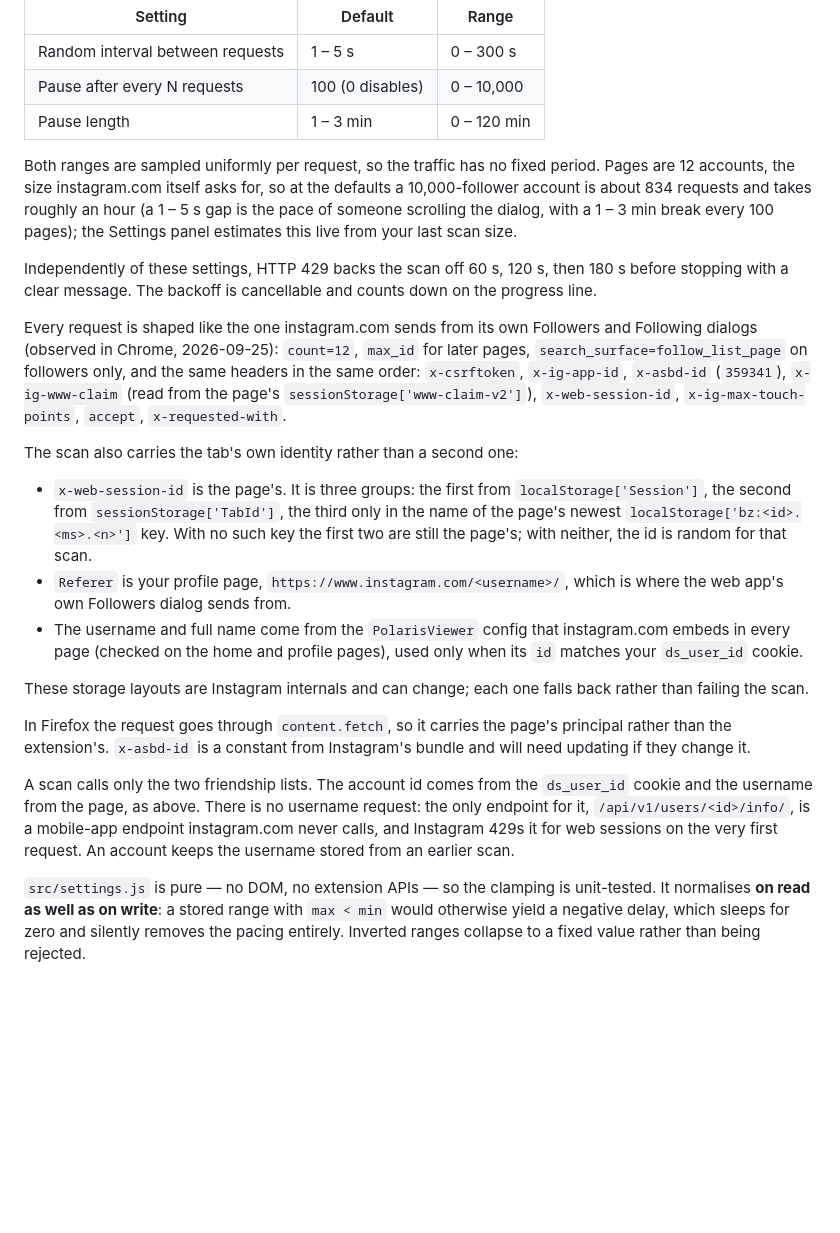
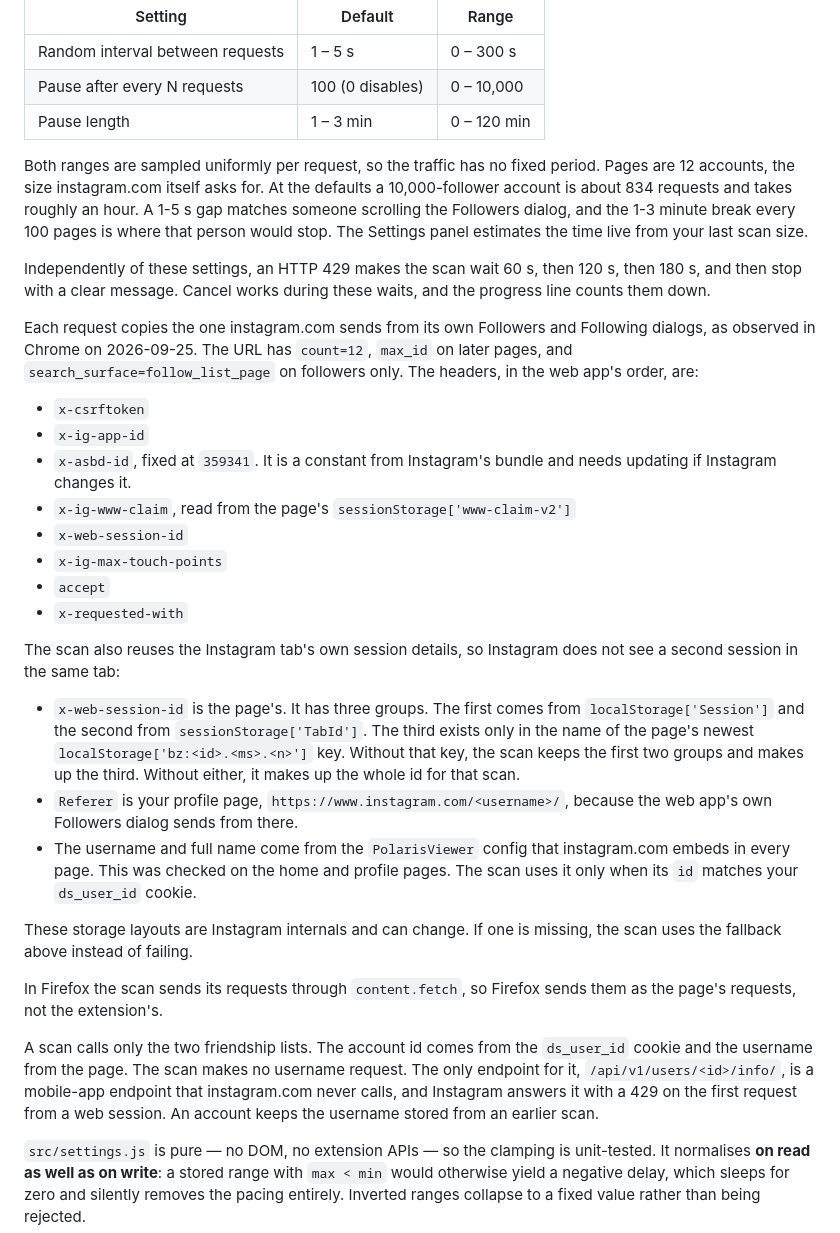
Before and after one commit to therezor/insta-followers-track, a Markdown page: TECHNICAL.md, the part around the change. Rendered like a GitHub page; blank space fills up the shorter version.

Commit message:
Plainer wording for the 1.1.0 changelog and request docs

```diff
--- a/TECHNICAL.md
+++ b/TECHNICAL.md
@@ -278,50 +278,59 @@ counter, because Instagram rate limits the session, not the list.
 | Pause length | 1 – 3 min | 0 – 120 min |
 
 Both ranges are sampled uniformly per request, so the traffic has no fixed
-period. Pages are 12 accounts, the size instagram.com itself asks for, so
-at the defaults a 10,000-follower account is about 834 requests and takes
-roughly an hour (a 1 – 5 s gap is the pace of someone scrolling the dialog,
-with a 1 – 3 min break every 100 pages); the Settings panel estimates this live from your last scan
-size.
+period. Pages are 12 accounts, the size instagram.com itself asks for. At
+the defaults a 10,000-follower account is about 834 requests and takes
+roughly an hour. A 1-5 s gap matches someone scrolling the Followers dialog,
+and the 1-3 minute break every 100 pages is where that person would stop.
+The Settings panel estimates the time live from your last scan size.
 
-Independently of these settings, HTTP 429 backs the scan off 60 s, 120 s, then
-180 s before stopping with a clear message. The backoff is cancellable and
-counts down on the progress line.
+Independently of these settings, an HTTP 429 makes the scan wait 60 s, then
+120 s, then 180 s, and then stop with a clear message. Cancel works during
+these waits, and the progress line counts them down.
 
-Every request is shaped like the one instagram.com sends from its own
-Followers and Following dialogs (observed in Chrome, 2026-09-25): `count=12`,
-`max_id` for later pages, `search_surface=follow_list_page` on followers
-only, and the same headers in the same order: `x-csrftoken`, `x-ig-app-id`,
-`x-asbd-id` (`359341`), `x-ig-www-claim` (read from the page's
-`sessionStorage['www-claim-v2']`), `x-web-session-id`,
-`x-ig-max-touch-points`, `accept`, `x-requested-with`.
+Each request copies the one instagram.com sends from its own Followers and
+Following dialogs, as observed in Chrome on 2026-09-25. The URL has
+`count=12`, `max_id` on later pages, and `search_surface=follow_list_page`
+on followers only. The headers, in the web app's order, are:
 
-The scan also carries the tab's own identity rather than a second one:
+- `x-csrftoken`
+- `x-ig-app-id`
+- `x-asbd-id`, fixed at `359341`. It is a constant from Instagram's bundle
+  and needs updating if Instagram changes it.
+- `x-ig-www-claim`, read from the page's `sessionStorage['www-claim-v2']`
+- `x-web-session-id`
+- `x-ig-max-touch-points`
+- `accept`
+- `x-requested-with`
 
-- `x-web-session-id` is the page's. It is three groups: the first from
-  `localStorage['Session']`, the second from `sessionStorage['TabId']`, the
-  third only in the name of the page's newest `localStorage['bz:<id>.<ms>.<n>']`
-  key. With no such key the first two are still the page's; with neither,
-  the id is random for that scan.
+The scan also reuses the Instagram tab's own session details, so Instagram
+does not see a second session in the same tab:
+
+- `x-web-session-id` is the page's. It has three groups. The first comes from
+  `localStorage['Session']` and the second from `sessionStorage['TabId']`.
+  The third exists only in the name of the page's newest
+  `localStorage['bz:<id>.<ms>.<n>']` key. Without that key, the scan keeps
+  the first two groups and makes up the third. Without either, it makes up
+  the whole id for that scan.
 - `Referer` is your profile page, `https://www.instagram.com/<username>/`,
-  which is where the web app's own Followers dialog sends from.
+  because the web app's own Followers dialog sends from there.
 - The username and full name come from the `PolarisViewer` config that
-  instagram.com embeds in every page (checked on the home and profile pages),
-  used only when its `id` matches your `ds_user_id` cookie.
+  instagram.com embeds in every page. This was checked on the home and
+  profile pages. The scan uses it only when its `id` matches your
+  `ds_user_id` cookie.
 
-These storage layouts are Instagram internals and can change; each one
-falls back rather than failing the scan.
+These storage layouts are Instagram internals and can change. If one is
+missing, the scan uses the fallback above instead of failing.
 
-In Firefox the request goes through `content.fetch`, so it carries the page's principal
-rather than the extension's. `x-asbd-id` is a constant from Instagram's
-bundle and will need updating if they change it.
+In Firefox the scan sends its requests through `content.fetch`, so Firefox
+sends them as the page's requests, not the extension's.
 
 A scan calls only the two friendship lists. The account id comes from the
-`ds_user_id` cookie and the username from the page, as above. There is no
-username request: the only endpoint for it,
-`/api/v1/users/<id>/info/`, is a mobile-app endpoint instagram.com never
-calls, and Instagram 429s it for web sessions on the very first request. An
-account keeps the username stored from an earlier scan.
+`ds_user_id` cookie and the username from the page. The scan makes no
+username request. The only endpoint for it, `/api/v1/users/<id>/info/`, is a
+mobile-app endpoint that instagram.com never calls, and Instagram answers it
+with a 429 on the first request from a web session. An account keeps the
+username stored from an earlier scan.
 
 `src/settings.js` is pure — no DOM, no extension APIs — so the clamping is
 unit-tested. It normalises **on read as well as on write**: a stored range
```
Also changed, not shown: CHANGELOG.md (+20 -18 lines).
